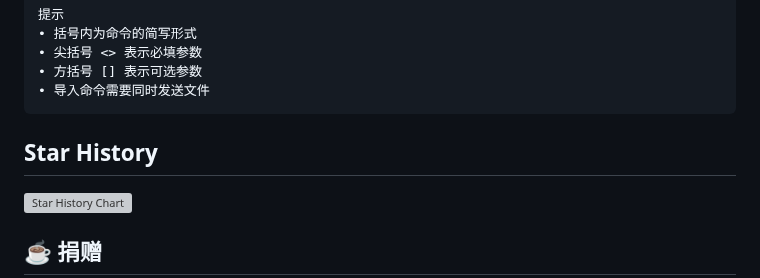
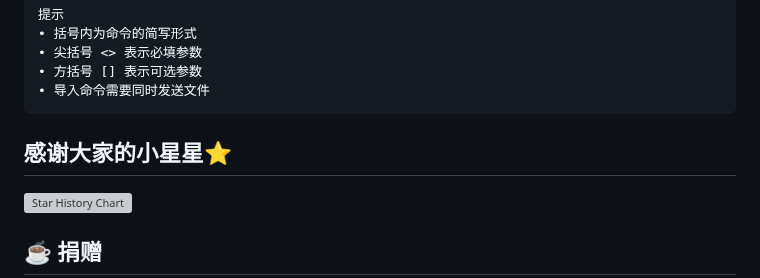
Before and after one commit to zhangnoter/TG, a Markdown page: README.md, the part around the change. Drawn GitHub-style; grey boxes are pictures that could not be loaded.

````diff
--- a/README.md
+++ b/README.md
@@ -494,7 +494,7 @@ UFB相关
 • 导入命令需要同时发送文件
 ```
 
-## Star History
+## 感谢大家的小星星⭐
 
 [![Star History Chart](https://api.star-history.com/svg?repos=Heavrnl/TelegramForwarder&type=Date)](https://www.star-history.com/#Heavrnl/TelegramForwarder&Date)
 
````
